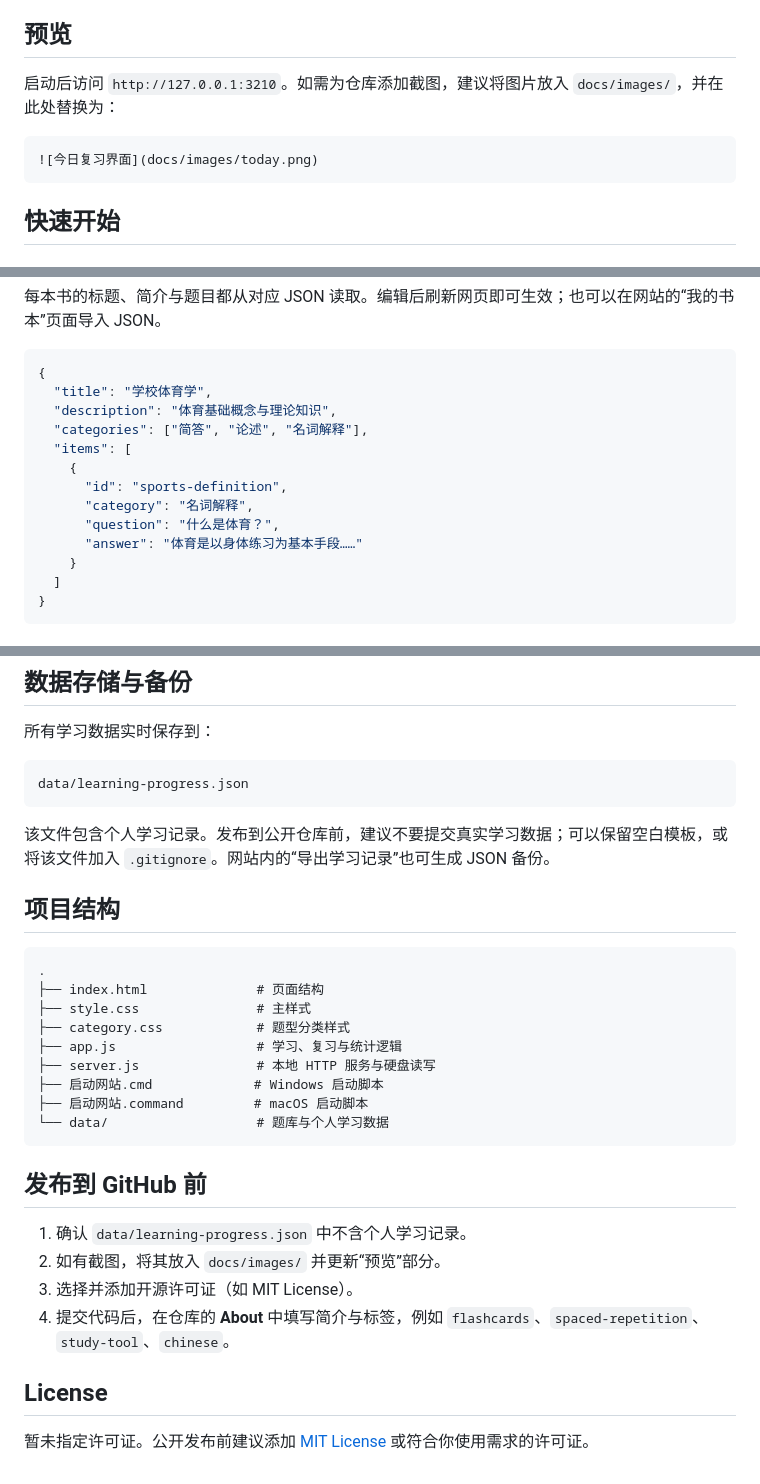
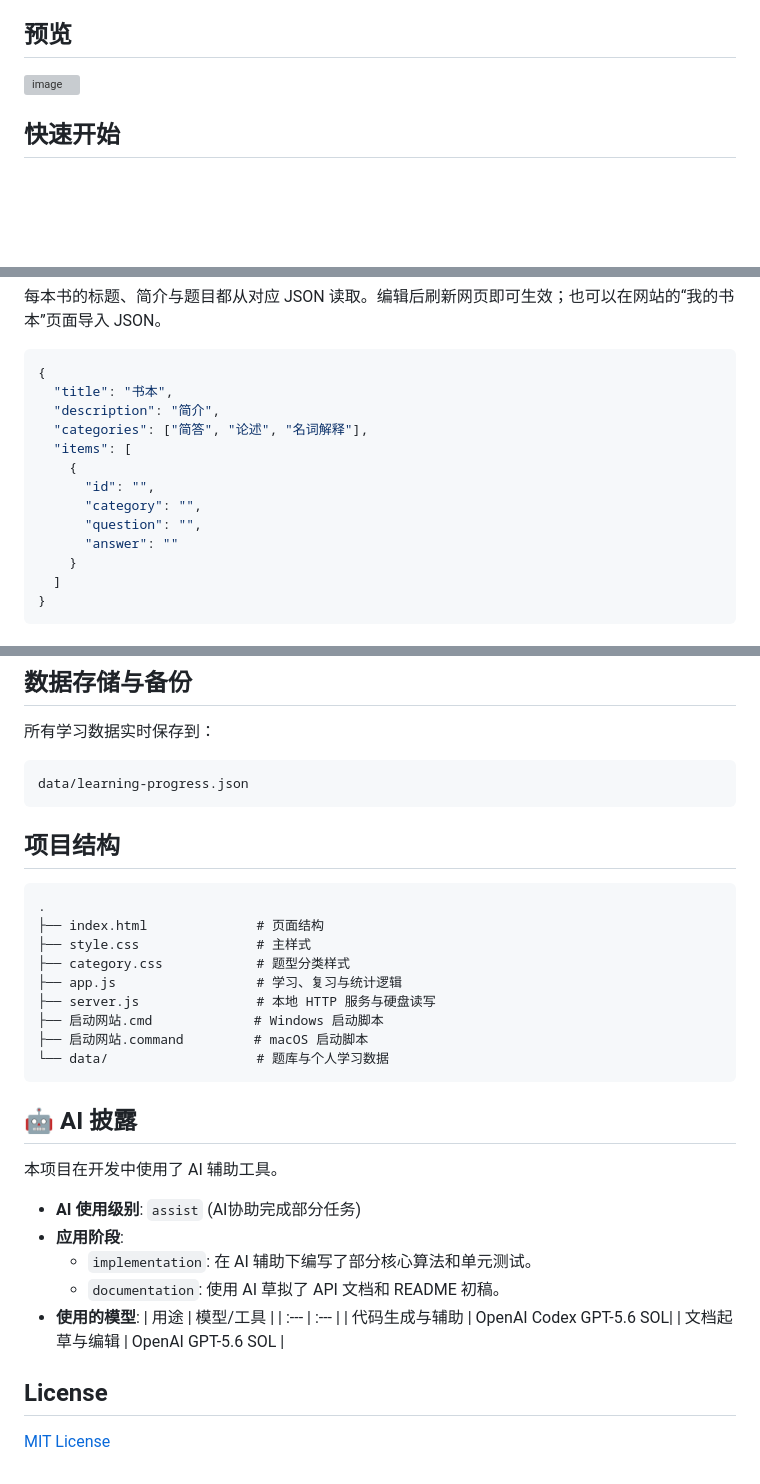
Before and after one commit to Sherry2601313113/remember, a Markdown page: README.md, 3 parts joined by grey strips. Drawn GitHub-style; blank space fills up the shorter version; grey boxes are pictures that could not be loaded.

````diff
--- a/README.md
+++ b/README.md
@@ -18,11 +18,8 @@
 
 ## 预览
 
-启动后访问 `http://127.0.0.1:3210`。如需为仓库添加截图，建议将图片放入 `docs/images/`，并在此处替换为：
+<img width="1782" height="1271" alt="image" src="https://github.com/user-attachments/assets/2bdd7cd6-0ec0-48e9-9b98-870d95f33cd9" />
 
-```md
-![今日复习界面](docs/images/today.png)
-```
 
 ## 快速开始
 
@@ -75,15 +72,15 @@ data/
 
 ```json
 {
-  "title": "学校体育学",
-  "description": "体育基础概念与理论知识",
+  "title": "书本",
+  "description": "简介",
   "categories": ["简答", "论述", "名词解释"],
   "items": [
     {
-      "id": "sports-definition",
-      "category": "名词解释",
-      "question": "什么是体育？",
-      "answer": "体育是以身体练习为基本手段……"
+      "id": "",
+      "category": "",
+      "question": "",
+      "answer": ""
     }
   ]
 }
@@ -104,7 +101,6 @@ data/
 data/learning-progress.json
 ```
 
-该文件包含个人学习记录。发布到公开仓库前，建议不要提交真实学习数据；可以保留空白模板，或将该文件加入 `.gitignore`。网站内的“导出学习记录”也可生成 JSON 备份。
 
 ## 项目结构
 
@@ -120,13 +116,22 @@ data/learning-progress.json
 └── data/                   # 题库与个人学习数据
 ```
 
-## 发布到 GitHub 前
+## 🤖 AI 披露
 
-1. 确认 `data/learning-progress.json` 中不含个人学习记录。
-2. 如有截图，将其放入 `docs/images/` 并更新“预览”部分。
-3. 选择并添加开源许可证（如 MIT License）。
-4. 提交代码后，在仓库的 **About** 中填写简介与标签，例如 `flashcards`、`spaced-repetition`、`study-tool`、`chinese`。
+本项目在开发中使用了 AI 辅助工具。
+
+*   **AI 使用级别**: `assist` (AI协助完成部分任务)
+*   **应用阶段**:
+    *   `implementation`: 在 AI 辅助下编写了部分核心算法和单元测试。
+    *   `documentation`: 使用 AI 草拟了 API 文档和 README 初稿。
+*   **使用的模型**:
+    | 用途 | 模型/工具 |
+    | :--- | :--- |
+    | 代码生成与辅助 | OpenAI Codex GPT-5.6 SOL|
+    | 文档起草与编辑 | OpenAI GPT-5.6 SOL |
+
+
 
 ## License
 
-暂未指定许可证。公开发布前建议添加 [MIT License](https://choosealicense.com/licenses/mit/) 或符合你使用需求的许可证。
+ [MIT License](https://choosealicense.com/licenses/mit/)
````
